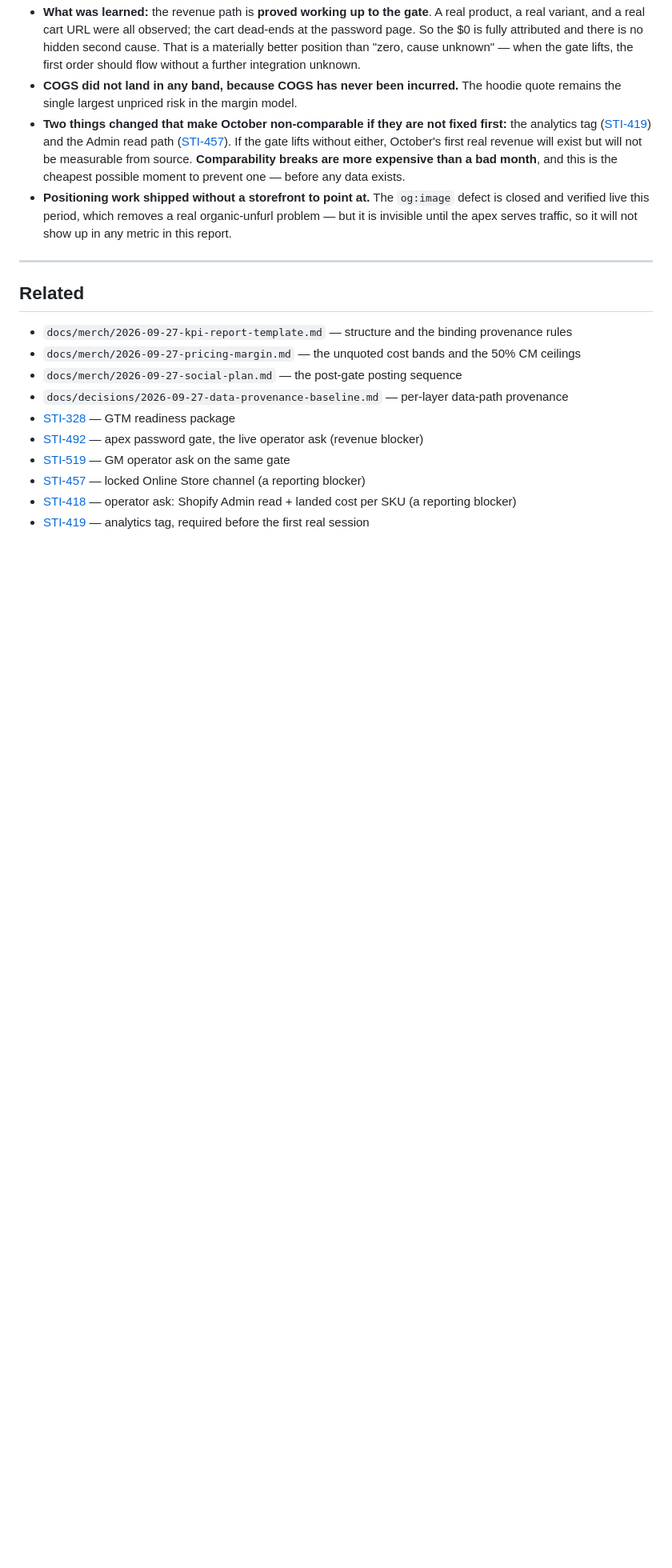
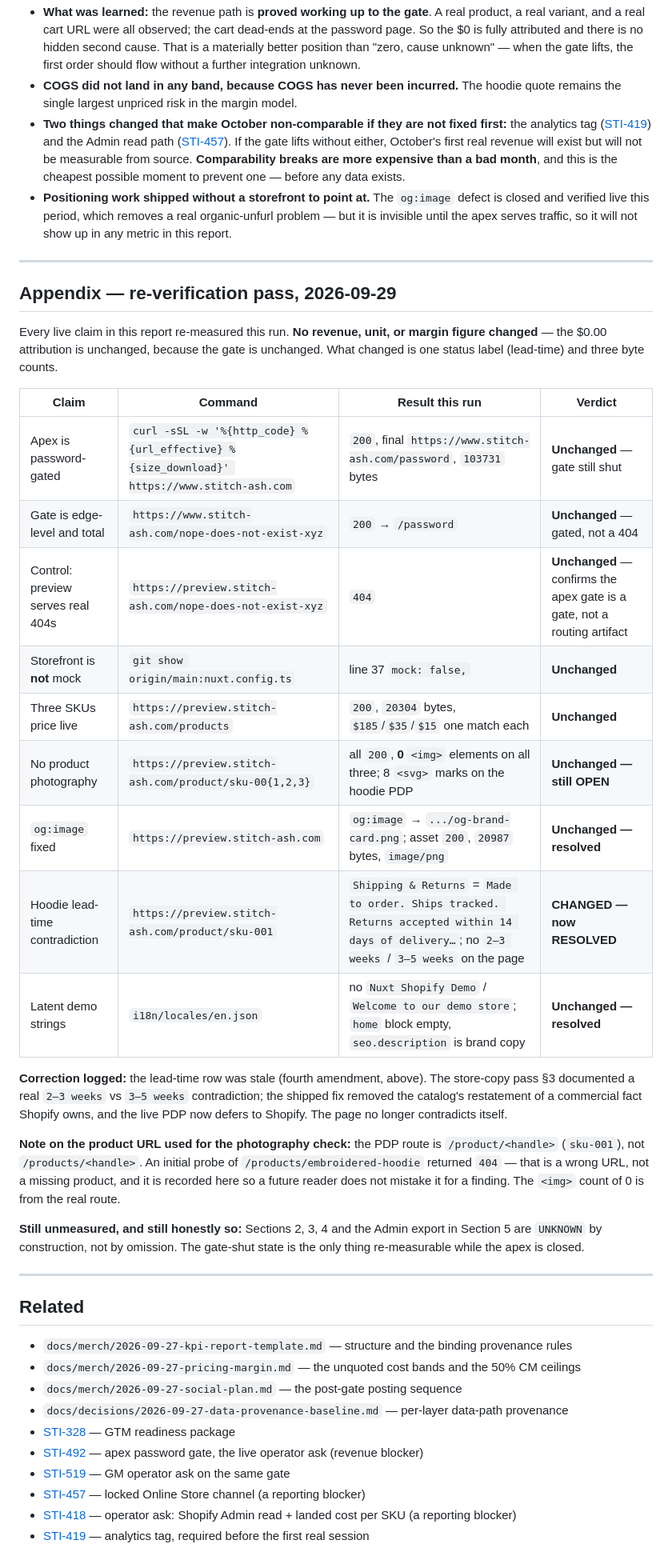
Before and after one commit to olivecasazza/stitch-ash, a Markdown page: docs/merch/2026-09-28-monthly-kpi-report.md, the part around one of its changes. Shown at 80% size. Drawn GitHub-style; blank space fills up the shorter version.

Commit message:
docs(merch): re-verify the September KPI report live; log the resolved lead-time item
Re-measured every live claim in docs/merch/2026-09-28-monthly-kpi-report.md
this run. No revenue, unit, or margin figure changed: gross revenue stays
$0.00 and stays attributed to the password-gated apex.

- Log a fourth amendment: Section 6 listed the hoodie lead-time item as open
  on STI-439. The live PDP no longer restates a lead time
  (Shipping & Returns reads "Made to order. Ships tracked. Returns accepted
  within 14 days of delivery..."), so the 2-3 vs 3-5 weeks contradiction from
  the store-copy pass is resolved. Photography is the remaining STI-439 item.
- Add a dated appendix with the raw evidence for all nine live claims,
  including the preview control 404 that proves the apex gate is a gate rather
  than a routing artifact.
- Refresh byte counts for the gate page, the products page, and note that the
  PDP route is /product/<handle>; a 404 from /products/<handle> is a wrong
  URL, not a missing product, and is recorded so it is not misread later.

Co-Authored-By: Paperclip <noreply@paperclip.ing>

```diff
--- a/docs/merch/2026-09-28-monthly-kpi-report.md
+++ b/docs/merch/2026-09-28-monthly-kpi-report.md
@@ -303,6 +314,43 @@ framing is that **there is no trend to report**.
 
 ---
 
+## Appendix — re-verification pass, 2026-09-29
+
+Every live claim in this report re-measured this run. **No revenue, unit, or
+margin figure changed** — the $0.00 attribution is unchanged, because the gate
+is unchanged. What changed is one status label (lead-time) and three byte
+counts.
+
+| Claim | Command | Result this run | Verdict |
+|---|---|---|---|
+| Apex is password-gated | `curl -sSL -w '%{http_code} %{url_effective} %{size_download}' https://www.stitch-ash.com` | `200`, final `https://www.stitch-ash.com/password`, `103731` bytes | **Unchanged** — gate still shut |
+| Gate is edge-level and total | `https://www.stitch-ash.com/nope-does-not-exist-xyz` | `200` → `/password` | **Unchanged** — gated, not a 404 |
+| Control: preview serves real 404s | `https://preview.stitch-ash.com/nope-does-not-exist-xyz` | `404` | **Unchanged** — confirms the apex gate is a gate, not a routing artifact |
+| Storefront is **not** mock | `git show origin/main:nuxt.config.ts` | line 37 `mock: false,` | **Unchanged** |
+| Three SKUs price live | `https://preview.stitch-ash.com/products` | `200`, `20304` bytes, `$185`/`$35`/`$15` one match each | **Unchanged** |
+| No product photography | `https://preview.stitch-ash.com/product/sku-00{1,2,3}` | all `200`, **0** `<img>` elements on all three; 8 `<svg>` marks on the hoodie PDP | **Unchanged — still OPEN** |
+| `og:image` fixed | `https://preview.stitch-ash.com` | `og:image` → `.../og-brand-card.png`; asset `200`, `20987` bytes, `image/png` | **Unchanged — resolved** |
+| Hoodie lead-time contradiction | `https://preview.stitch-ash.com/product/sku-001` | `Shipping & Returns` = `Made to order. Ships tracked. Returns accepted within 14 days of delivery…`; no `2–3 weeks` / `3–5 weeks` on the page | **CHANGED — now RESOLVED** |
+| Latent demo strings | `i18n/locales/en.json` | no `Nuxt Shopify Demo` / `Welcome to our demo store`; `home` block empty, `seo.description` is brand copy | **Unchanged — resolved** |
+
+**Correction logged:** the lead-time row was stale (fourth amendment, above).
+The store-copy pass §3 documented a real `2–3 weeks` vs `3–5 weeks`
+contradiction; the shipped fix removed the catalog's restatement of a
+commercial fact Shopify owns, and the live PDP now defers to Shopify. The page
+no longer contradicts itself.
+
+**Note on the product URL used for the photography check:** the PDP route is
+`/product/<handle>` (`sku-001`), not `/products/<handle>`. An initial probe of
+`/products/embroidered-hoodie` returned `404` — that is a wrong URL, not a
+missing product, and it is recorded here so a future reader does not mistake it
+for a finding. The `<img>` count of 0 is from the real route.
+
+**Still unmeasured, and still honestly so:** Sections 2, 3, 4 and the Admin
+export in Section 5 are `UNKNOWN` by construction, not by omission. The
+gate-shut state is the only thing re-measurable while the apex is closed.
+
+---
+
 ## Related
 
 - `docs/merch/2026-09-27-kpi-report-template.md` — structure and the binding provenance rules
```
Also changed, not shown: other parts of docs/merch/2026-09-28-monthly-kpi-report.md (+14 -3 lines).
